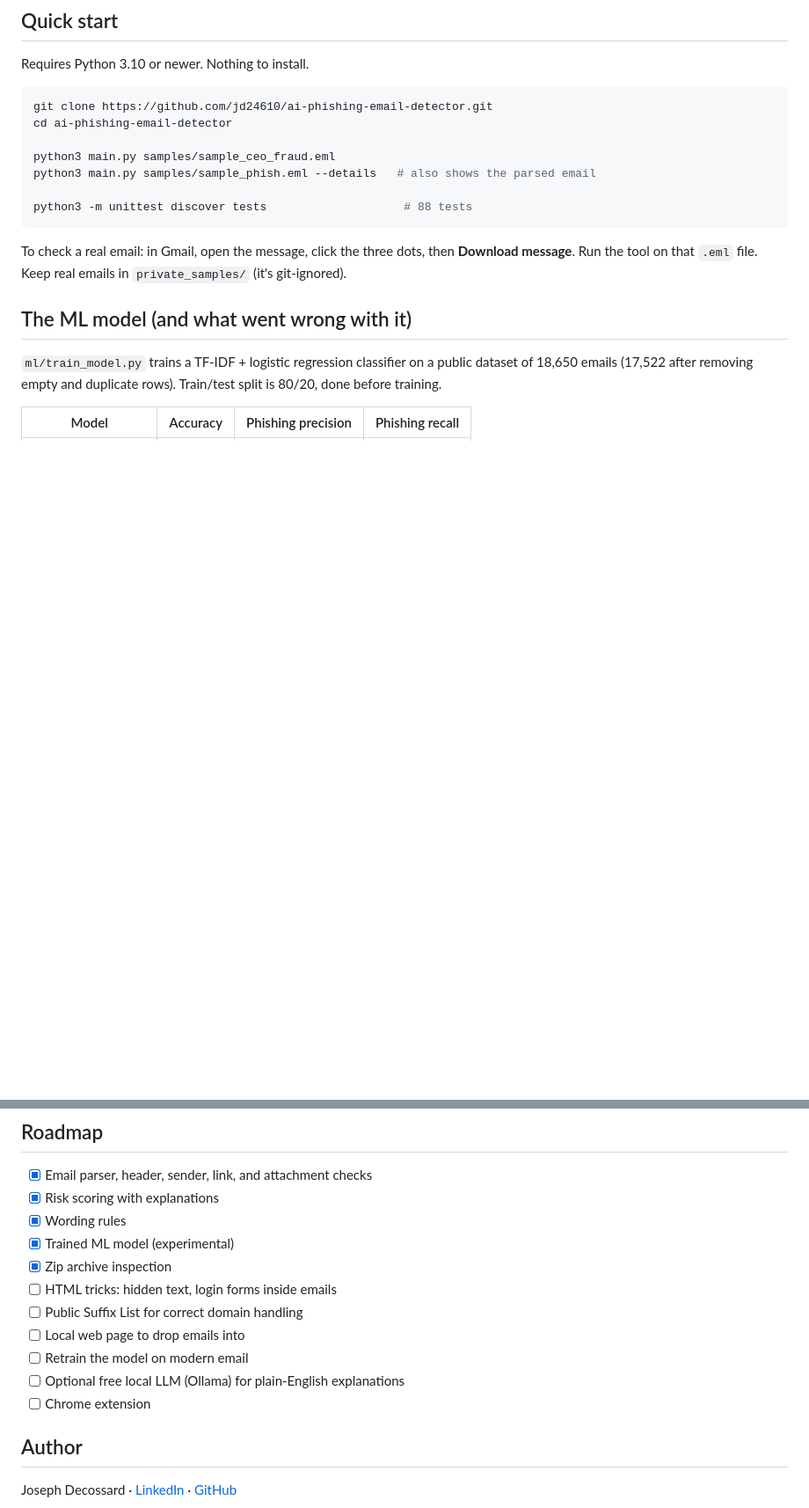
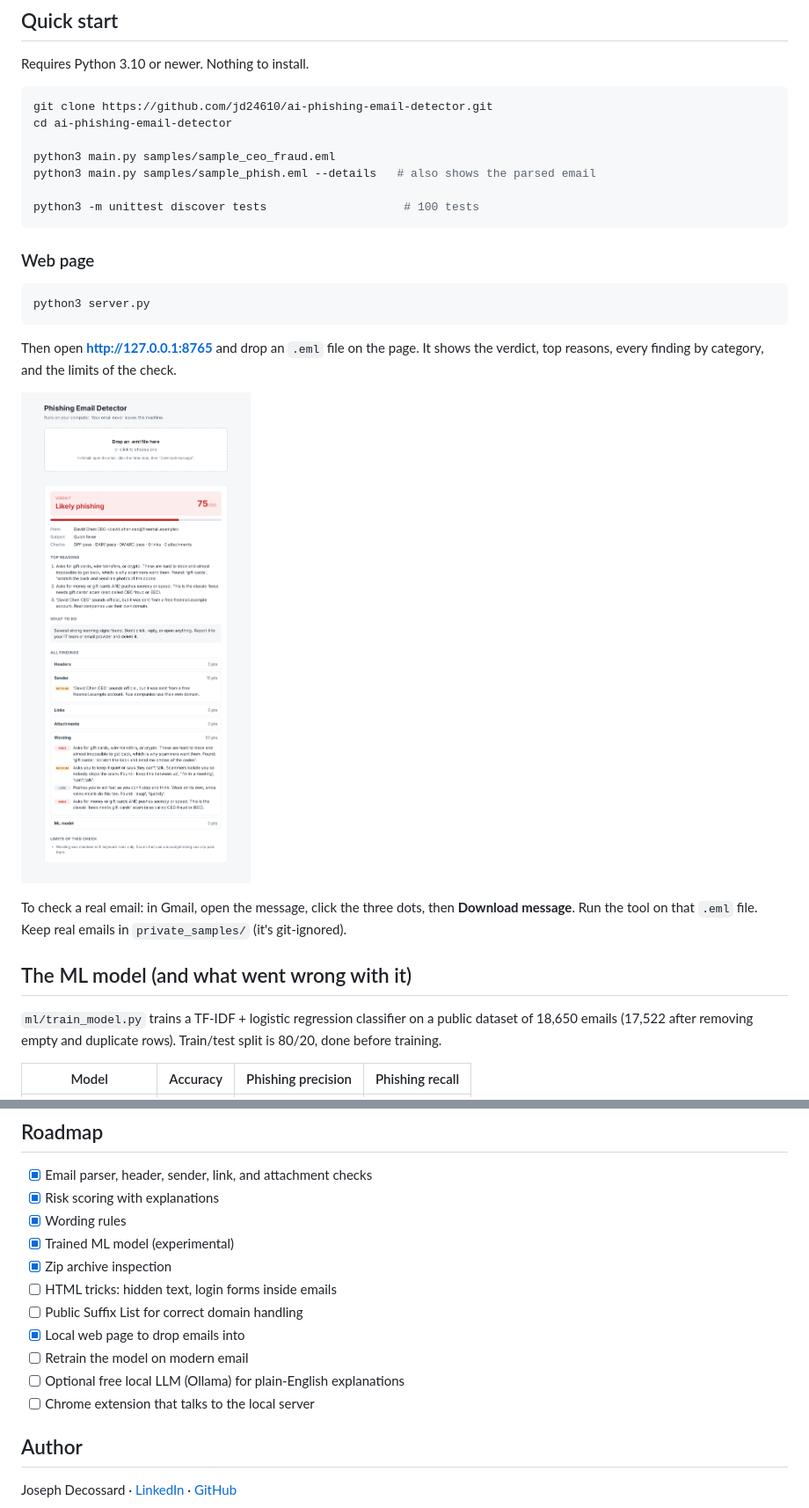
Before and after one commit to jd24610/ai-phishing-email-detector, a Markdown page: README.md, 2 parts joined by grey strips. Shown at 88% size. Rendered like a GitHub page; pictures changed too: docs/screenshot.png (added); blank space fills up the shorter version.

````diff
--- a/README.md
+++ b/README.md
@@ -59,8 +59,18 @@ cd ai-phishing-email-detector
 python3 main.py samples/sample_ceo_fraud.eml
 python3 main.py samples/sample_phish.eml --details   # also shows the parsed email
 
-python3 -m unittest discover tests                    # 88 tests
+python3 -m unittest discover tests                    # 100 tests
 ```
+
+### Web page
+
+```bash
+python3 server.py
+```
+
+Then open **http://127.0.0.1:8765** and drop an `.eml` file on the page. It shows the verdict, top reasons, every finding by category, and the limits of the check.
+
+![Web page showing a Likely phishing verdict](docs/screenshot.png)
 
 To check a real email: in Gmail, open the message, click the three dots, then **Download message**. Run the tool on that `.eml` file. Keep real emails in `private_samples/` (it's git-ignored).
 
@@ -138,10 +152,10 @@ tests/                   88 unit tests
 - [x] Zip archive inspection
 - [ ] HTML tricks: hidden text, login forms inside emails
 - [ ] Public Suffix List for correct domain handling
-- [ ] Local web page to drop emails into
+- [x] Local web page to drop emails into
 - [ ] Retrain the model on modern email
 - [ ] Optional free local LLM (Ollama) for plain-English explanations
-- [ ] Chrome extension
+- [ ] Chrome extension that talks to the local server
 
 ## Author
 
````
Also changed, not shown: other parts of README.md (+5 -1 lines), 5 other files.
